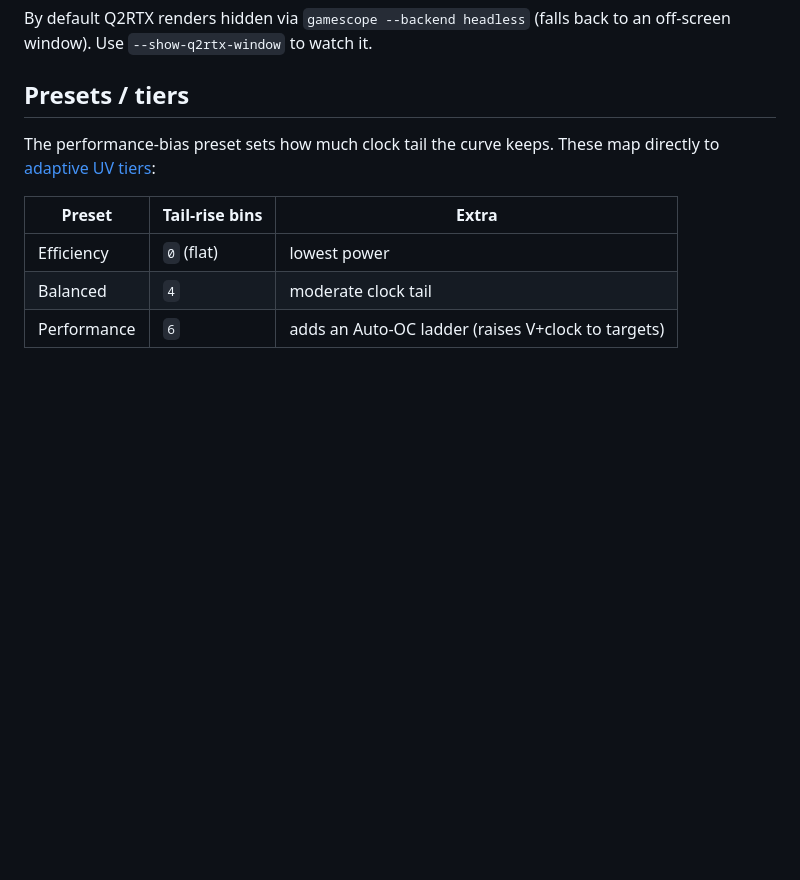
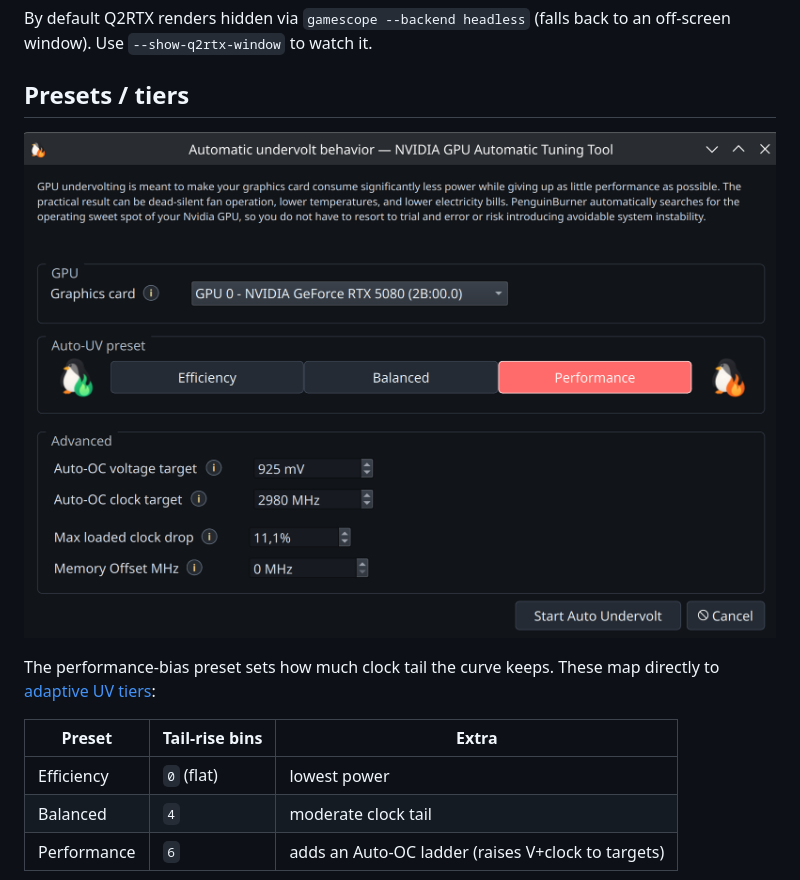
Before and after one commit to Ernold11/PenguinBurner, a Markdown page: docs/features/auto-uv.md, the part around the change. Drawn GitHub-style; pictures changed too: docs/assets/auto-uv-setup.png (added); blank space fills up the shorter version.

```diff
--- a/docs/features/auto-uv.md
+++ b/docs/features/auto-uv.md
@@ -40,6 +40,8 @@ By default Q2RTX renders hidden via `gamescope --backend headless` (falls back
 to an off-screen window). Use `--show-q2rtx-window` to watch it.
 
 ## Presets / tiers
+
+![Auto-UV setup: GPU, preset, and Auto-OC targets](../assets/auto-uv-setup.png)
 
 The performance-bias preset sets how much clock tail the curve keeps. These map
 directly to [adaptive UV tiers](./adaptive-uv.md):
```
Also changed, not shown: README.md (+2 -0 lines).
